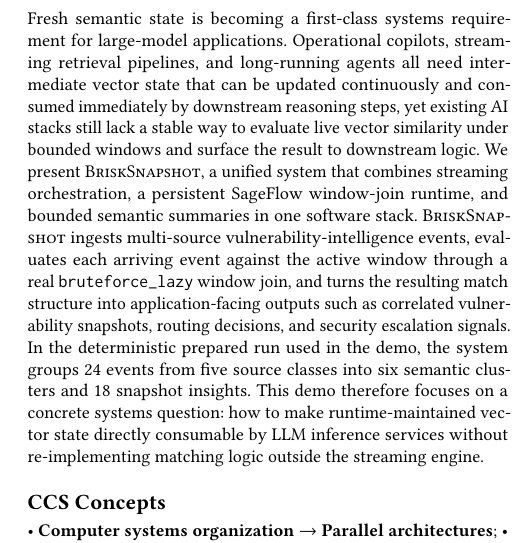
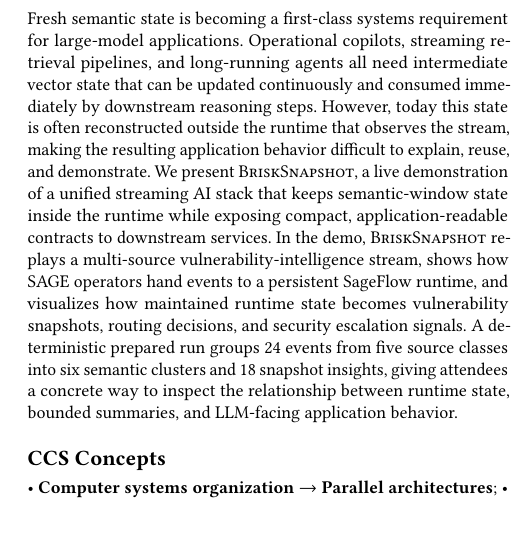
Before and after one commit to intellistream/sageFlow, a LaTeX paper (docs/paper-icpp-demo/acmart-primary/main.tex): part of one column of page 1 of 4, cut so that both start at the same text. The pictures show the PDF file docs/paper-icpp-demo/acmart-primary/main.pdf that the author committed with the source.

Commit message:
Revise ICPP demo abstract

```diff
--- a/docs/paper-icpp-demo/acmart-primary/main.tex
+++ b/docs/paper-icpp-demo/acmart-primary/main.tex
@@ -23,7 +23,7 @@
 \author{Anonymous Author(s)}
 
 \begin{abstract}
-Fresh semantic state is becoming a first-class systems requirement for large-model applications. Operational copilots, streaming retrieval pipelines, and long-running agents all need intermediate vector state that can be updated continuously and consumed immediately by downstream reasoning steps, yet existing AI stacks still lack a stable way to evaluate live vector similarity under bounded windows and surface the result to downstream logic. We present \system{}, a unified system that combines streaming orchestration, a persistent SageFlow window-join runtime, and bounded semantic summaries in one software stack. \system{} ingests multi-source vulnerability-intelligence events, evaluates each arriving event against the active window through a real \texttt{bruteforce\_lazy} window join, and turns the resulting match structure into application-facing outputs such as correlated vulnerability snapshots, routing decisions, and security escalation signals. In the deterministic prepared run used in the demo, the system groups 24 events from five source classes into six semantic clusters and 18 snapshot insights. This demo therefore focuses on a concrete systems question: how to make runtime-maintained vector state directly consumable by LLM inference services without re-implementing matching logic outside the streaming engine.
+Fresh semantic state is becoming a first-class systems requirement for large-model applications. Operational copilots, streaming retrieval pipelines, and long-running agents all need intermediate vector state that can be updated continuously and consumed immediately by downstream reasoning steps. However, today this state is often reconstructed outside the runtime that observes the stream, making the resulting application behavior difficult to explain, reuse, and demonstrate. We present \system{}, a live demonstration of a unified streaming AI stack that keeps semantic-window state inside the runtime while exposing compact, application-readable contracts to downstream services. In the demo, \system{} replays a multi-source vulnerability-intelligence stream, shows how SAGE operators hand events to a persistent SageFlow runtime, and visualizes how maintained runtime state becomes vulnerability snapshots, routing decisions, and security escalation signals. A deterministic prepared run groups 24 events from five source classes into six semantic clusters and 18 snapshot insights, giving attendees a concrete way to inspect the relationship between runtime state, bounded summaries, and LLM-facing application behavior.
 \end{abstract}
 
 \ccsdesc[500]{Computer systems organization~Parallel architectures}
```
Also changed, not shown: docs/paper-icpp-demo/acmart-primary/main.pdf, 2 other files.
